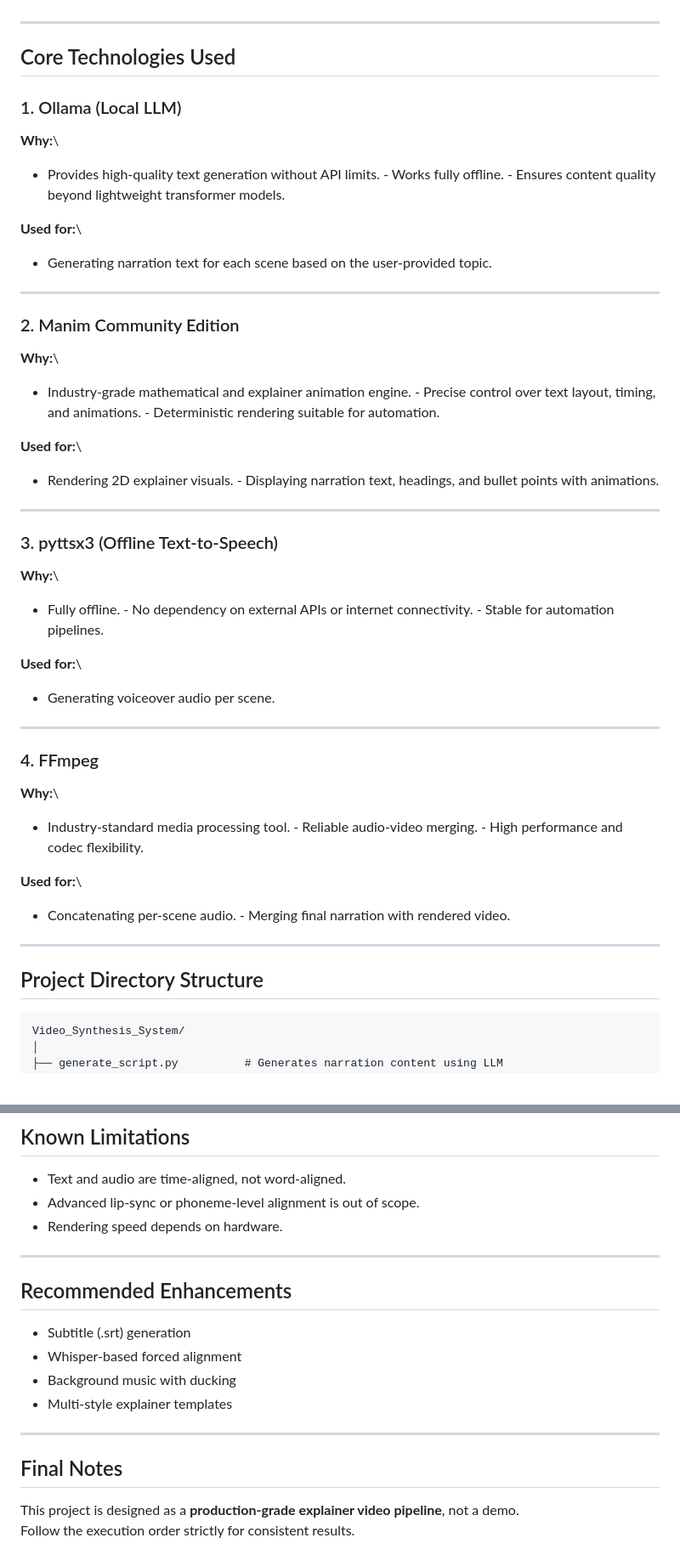
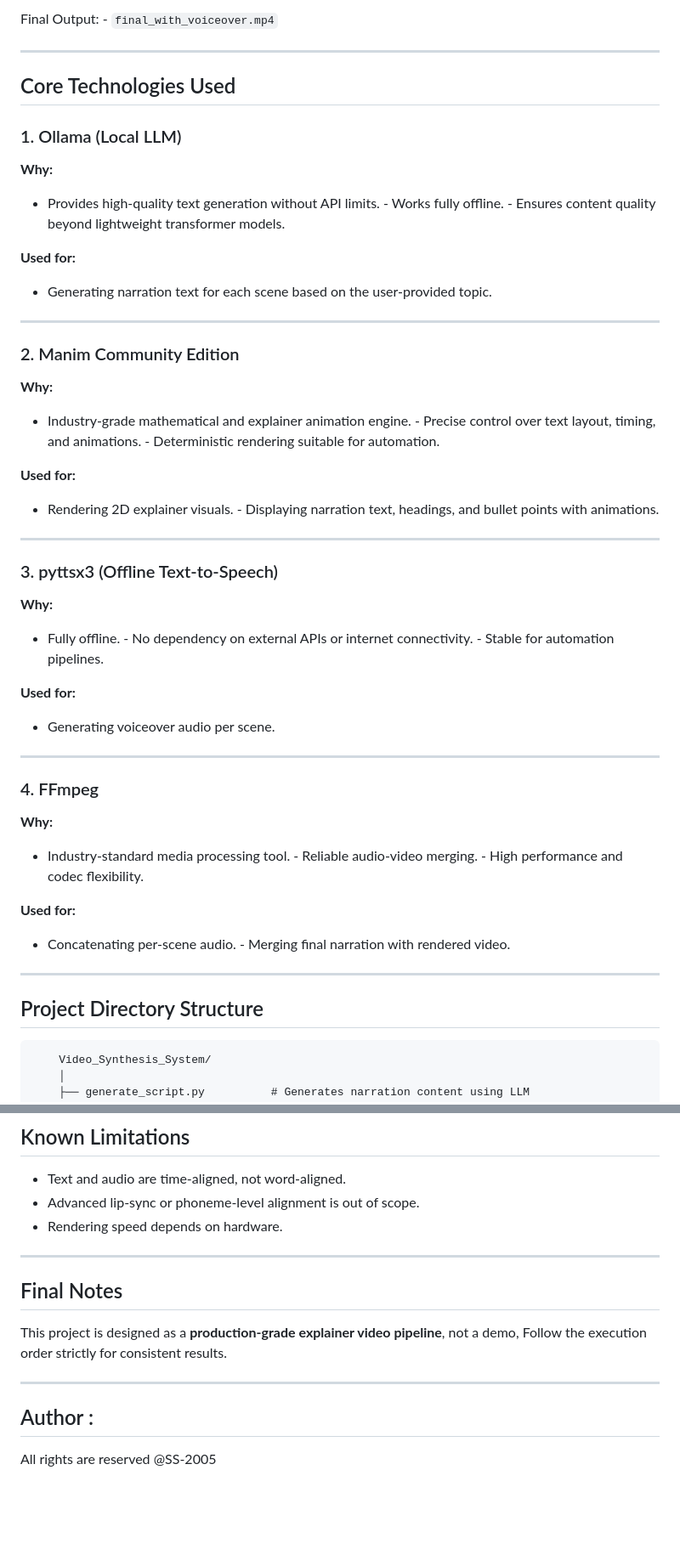
Before and after one commit to SS-2005/Video_Synthesis_System, a Markdown page: README.md, 2 parts joined by grey strips. Shown at 85% size. Rendered like a GitHub page; blank space fills up the shorter version.

````diff
--- a/README.md
+++ b/README.md
@@ -15,3 +98,4 @@ offline-first execution where possible.
+Final Output: - `final_with_voiceover.mp4`
 
 ------------------------------------------------------------------------
 
@@ -19,12 +103,12 @@ offline-first execution where possible.
 
 ### 1. Ollama (Local LLM)
 
-**Why:**\
+**Why:**
 - Provides high-quality text generation without API limits. - Works
 fully offline. - Ensures content quality beyond lightweight transformer
 models.
 
-**Used for:**\
+**Used for:**
 - Generating narration text for each scene based on the user-provided
 topic.
 
@@ -32,12 +116,12 @@ topic.
 
 ### 2. Manim Community Edition
 
-**Why:**\
+**Why:**
 - Industry-grade mathematical and explainer animation engine. - Precise
 control over text layout, timing, and animations. - Deterministic
 rendering suitable for automation.
 
-**Used for:**\
+**Used for:**
 - Rendering 2D explainer visuals. - Displaying narration text, headings,
 and bullet points with animations.
 
@@ -45,29 +129,29 @@ and bullet points with animations.
 
 ### 3. pyttsx3 (Offline Text-to-Speech)
 
-**Why:**\
+**Why:**
 - Fully offline. - No dependency on external APIs or internet
 connectivity. - Stable for automation pipelines.
 
-**Used for:**\
+**Used for:**
 - Generating voiceover audio per scene.
 
 ------------------------------------------------------------------------
 
 ### 4. FFmpeg
 
-**Why:**\
+**Why:**
 - Industry-standard media processing tool. - Reliable audio-video
 merging. - High performance and codec flexibility.
 
-**Used for:**\
+**Used for:**
 - Concatenating per-scene audio. - Merging final narration with rendered
 video.
 
 ------------------------------------------------------------------------
 
 ## Project Directory Structure
-
+```
     Video_Synthesis_System/
     │
     ├── generate_script.py          # Generates narration content using LLM
@@ -186,17 +219,12 @@ Final Output: - `final_with_voiceover.mp4`
 
 ------------------------------------------------------------------------
 
-## Recommended Enhancements
-
--   Subtitle (.srt) generation
--   Whisper-based forced alignment
--   Background music with ducking
--   Multi-style explainer templates
-
-------------------------------------------------------------------------
 
 ## Final Notes
 
-This project is designed as a **production-grade explainer video
-pipeline**, not a demo.\
-Follow the execution order strictly for consistent results.
+This project is designed as a **production-grade explainer video pipeline**, not a demo, Follow the execution order strictly for consistent results.
+
+------
+
+## Author :
+All rights are reserved @SS-2005
````
Also changed, not shown: other parts of README.md (+96 -64 lines).
